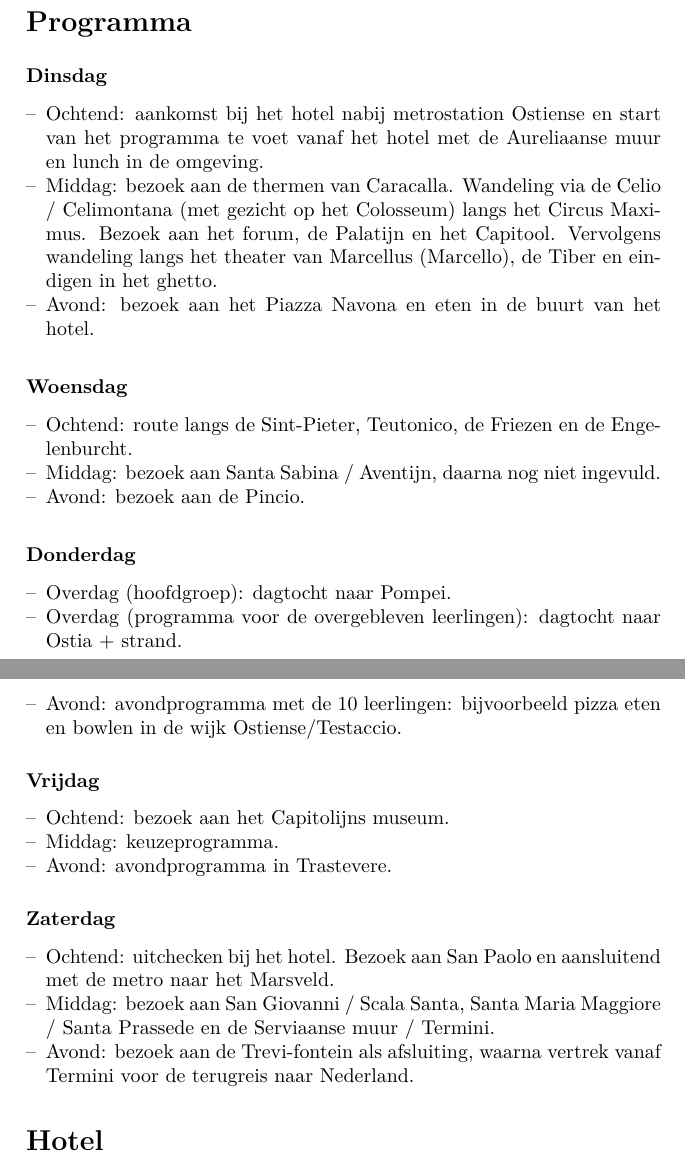
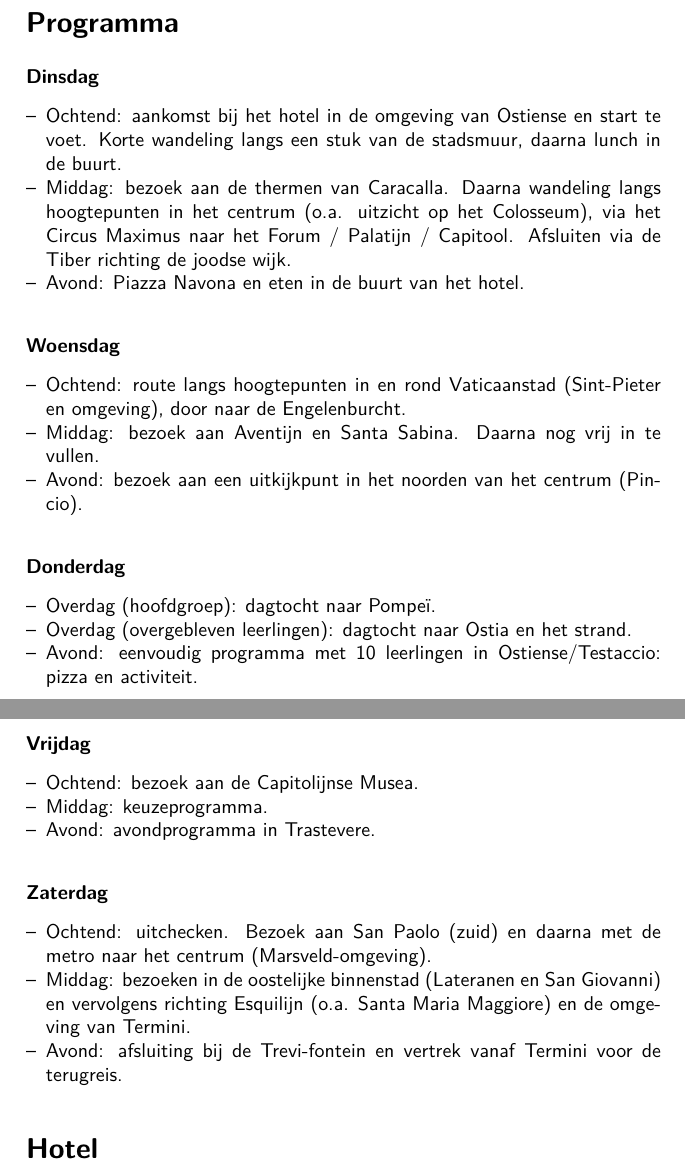
Before and after one commit to RobMentingEidola/romereis, a LaTeX document (reisgids_rome_a5.tex): two parts of pages 4 and 5 of 7 before the commit and two parts of pages 3 and 4 of 6 after it, joined at a grey line, cut so that both start at the same text. Compiled offline with pdfLaTeX.

Commit message:
programma gewijzigd, opmaak verbeterd

```diff
--- a/reisgids_rome_a5.tex
+++ b/reisgids_rome_a5.tex
@@ -5,6 +5,7 @@
 \usepackage[dutch]{babel}
 \usepackage{lmodern}
 \usepackage{textcomp}
+\renewcommand{\familydefault}{\sfdefault}
 \usepackage{graphicx}
 \usepackage[margin=18mm,headsep=8mm,includeheadfoot]{geometry}
 \usepackage{parskip}
@@ -70,37 +66,37 @@ Bij aankomst in Rome stallen we onze bagage in het hotel. Daarna gaan we kennism
 \section*{Programma}
 \subsection*{Dinsdag}
 \begin{itemize}
-  \item Ochtend: aankomst bij het hotel nabij metrostation Ostiense en start van het programma te voet vanaf het hotel met de Aureliaanse muur en lunch in de omgeving.
-  \item Middag: bezoek aan de thermen van Caracalla. Wandeling via de Celio / Celimontana (met gezicht op het Colosseum) langs het Circus Maximus. Bezoek aan het forum, de Palatijn en het Capitool. Vervolgens wandeling langs het theater van Marcellus (Marcello), de Tiber en eindigen in het ghetto.
-  \item Avond: bezoek aan het Piazza Navona en eten in de buurt van het hotel.
+  \item Ochtend: aankomst bij het hotel in de omgeving van Ostiense en start te voet. Korte wandeling langs een stuk van de stadsmuur, daarna lunch in de buurt.
+  \item Middag: bezoek aan de thermen van Caracalla. Daarna wandeling langs hoogtepunten in het centrum (o.a. uitzicht op het Colosseum), via het Circus Maximus naar het Forum / Palatijn / Capitool. Afsluiten via de Tiber richting de joodse wijk.
+  \item Avond: Piazza Navona en eten in de buurt van het hotel.
 \end{itemize}
 
 \subsection*{Woensdag}
 \begin{itemize}
-  \item Ochtend: route langs de Sint-Pieter, Teutonico, de Friezen en de Engelenburcht.
-  \item Middag: bezoek aan Santa Sabina / Aventijn, daarna nog niet ingevuld.
-  \item Avond: bezoek aan de Pincio.
+  \item Ochtend: route langs hoogtepunten in en rond Vaticaanstad (Sint-Pieter en omgeving), door naar de Engelenburcht.
+  \item Middag: bezoek aan Aventijn en Santa Sabina. Daarna nog vrij in te vullen.
+  \item Avond: bezoek aan een uitkijkpunt in het noorden van het centrum (Pincio).
 \end{itemize}
 
 \subsection*{Donderdag}
 \begin{itemize}
-  \item Overdag (hoofdgroep): dagtocht naar Pompei.
-  \item Overdag (programma voor de overgebleven leerlingen): dagtocht naar Ostia + strand.
-  \item Avond: avondprogramma met de 10 leerlingen: bijvoorbeeld pizza eten en bowlen in de wijk Ostiense/Testaccio.
+  \item Overdag (hoofdgroep): dagtocht naar Pompeï.
+  \item Overdag (overgebleven leerlingen): dagtocht naar Ostia en het strand.
+  \item Avond: eenvoudig programma met 10 leerlingen in Ostiense/Testaccio: pizza en activiteit.
 \end{itemize}
 
 \subsection*{Vrijdag}
 \begin{itemize}
-  \item Ochtend: bezoek aan het Capitolijns museum.
+  \item Ochtend: bezoek aan de Capitolijnse Musea.
   \item Middag: keuzeprogramma.
   \item Avond: avondprogramma in Trastevere.
 \end{itemize}
 
 \subsection*{Zaterdag}
 \begin{itemize}
-  \item Ochtend: uitchecken bij het hotel. Bezoek aan San Paolo en aansluitend met de metro naar het Marsveld.
-  \item Middag: bezoek aan San Giovanni / Scala Santa, Santa Maria Maggiore / Santa Prassede en de Serviaanse muur / Termini.
-  \item Avond: bezoek aan de Trevi-fontein als afsluiting, waarna vertrek vanaf Termini voor de terugreis naar Nederland.
+  \item Ochtend: uitchecken. Bezoek aan San Paolo (zuid) en daarna met de metro naar het centrum (Marsveld-omgeving).
+  \item Middag: bezoeken in de oostelijke binnenstad (Lateranen en San Giovanni) en vervolgens richting Esquilijn (o.a. Santa Maria Maggiore) en de omgeving van Termini.
+  \item Avond: afsluiting bij de Trevi-fontein en vertrek vanaf Termini voor de terugreis.
 \end{itemize}
 
 \section*{Hotel}
```
Also changed, not shown: reisgids_rome_a5.pdf, reisgids_rome_a5.tex (27 more changed lines), 2 other files.
